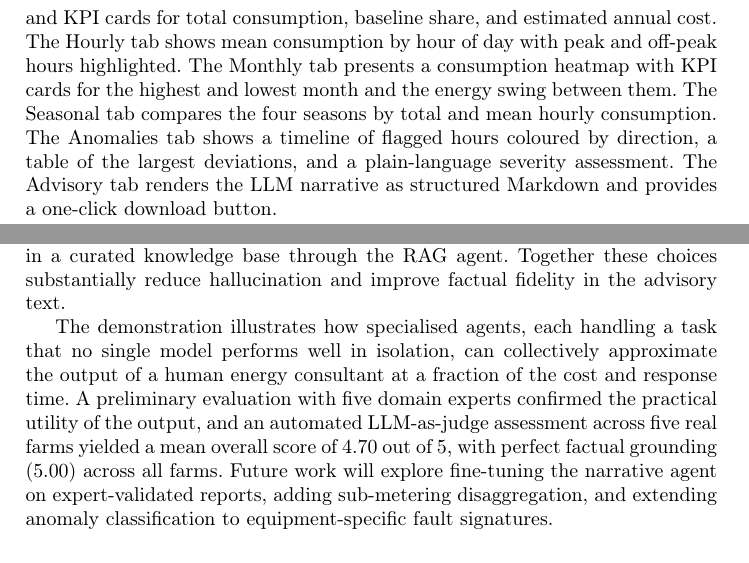
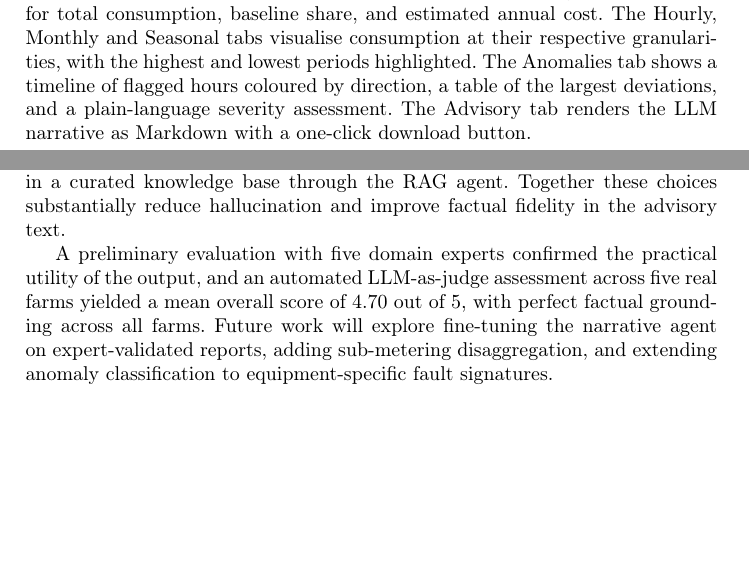
Before and after one commit to HosseinKhaleghy/LLM-Report-Generation, a LaTeX paper (paper/paams2026_demo.tex): two parts of pages 5 and 6 of 8 before the commit and two parts of pages 4 and 6 of 7 after it, joined at a grey line, cut so that both start at the same text, the shorter picture padded with empty space. Compiled offline with pdfLaTeX.

Commit message:
Tighten paper by 10 lines across Main Purpose, Demo, Interface, and Conclusions

```diff
--- a/paper/paams2026_demo.tex
+++ b/paper/paams2026_demo.tex
@@ -207,12 +196,11 @@ completes. The Overview tab shows the herd-size estimate with plausible range
-and KPI cards for total consumption, baseline share, and estimated annual cost.
-The Hourly tab shows mean consumption by hour of day with peak and off-peak
-hours highlighted. The Monthly tab presents a consumption heatmap with KPI
-cards for the highest and lowest month and the energy swing between them. The
-Seasonal tab compares the four seasons by total and mean hourly consumption.
-The Anomalies tab shows a timeline of flagged hours coloured by direction,
-a table of the largest deviations, and a plain-language severity assessment.
-The Advisory tab renders the LLM narrative as structured Markdown and provides
-a one-click download button.
+The interface presents six tabs that populate as each task agent completes.
+The Overview tab shows the herd-size estimate with plausible range and KPI
+cards for total consumption, baseline share, and estimated annual cost. The
+Hourly, Monthly and Seasonal tabs visualise consumption at their respective
+granularities, with the highest and lowest periods highlighted. The Anomalies
+tab shows a timeline of flagged hours coloured by direction, a table of the
+largest deviations, and a plain-language severity assessment. The Advisory
+tab renders the LLM narrative as Markdown with a one-click download button.
 
 The herd-size estimate and full energy dashboard appear within seconds of
 upload, as model weights are pre-loaded at application startup. Anomaly
@@ -298,15 +286,13 @@ and grounding the narrative in a curated knowledge base through the RAG agent.
 Together these choices substantially reduce hallucination and improve factual
 fidelity in the advisory text.
 
-The demonstration illustrates how specialised agents, each handling a task
-that no single model performs well in isolation, can collectively approximate
-the output of a human energy consultant at a fraction of the cost and response
-time. A preliminary evaluation with five domain experts confirmed the practical
+A preliminary evaluation with five domain experts confirmed the practical
 utility of the output, and an automated LLM-as-judge assessment across five
 real farms yielded a mean overall score of 4.70 out of 5, with perfect
-factual grounding (5.00) across all farms. Future work will explore fine-tuning the narrative agent
-on expert-validated reports, adding sub-metering disaggregation, and extending
-anomaly classification to equipment-specific fault signatures.
+factual grounding across all farms. Future work will explore fine-tuning the
+narrative agent on expert-validated reports, adding sub-metering
+disaggregation, and extending anomaly classification to equipment-specific
+fault signatures.
 
 % ============================================================
 % References
```
Also changed, not shown: paper/paams2026_demo.tex (41 more changed lines).
